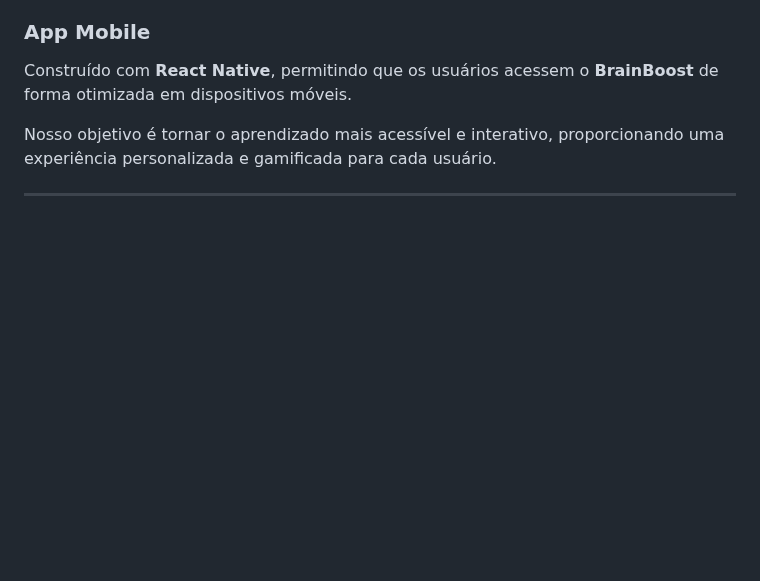
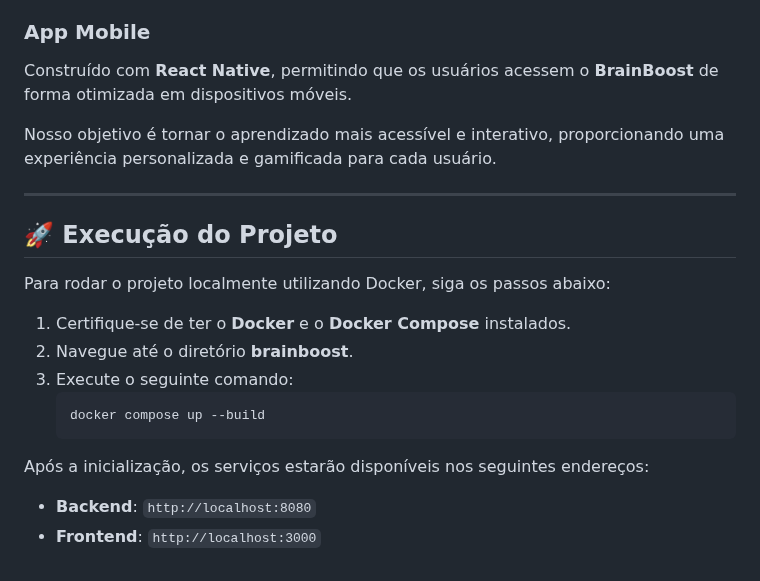
Before and after one commit to tassandro/brainboost, a Markdown page: readme.md, the part around the change. Rendered like a GitHub page; blank space fills up the shorter version.

Commit message:
finalizando readme

````diff
--- a/readme.md
+++ b/readme.md
@@ -89,3 +89,19 @@ Construído com **React Native**, permitindo que os usuários acessem o **BrainB
 Nosso objetivo é tornar o aprendizado mais acessível e interativo, proporcionando uma experiência personalizada e gamificada para cada usuário.
 
 ---
+
+## 🚀 Execução do Projeto
+
+Para rodar o projeto localmente utilizando Docker, siga os passos abaixo:
+
+1. Certifique-se de ter o **Docker** e o **Docker Compose** instalados.
+2. Navegue até o diretório **brainboost**.
+3. Execute o seguinte comando:
+   ```sh
+   docker compose up --build
+   ```
+
+Após a inicialização, os serviços estarão disponíveis nos seguintes endereços:
+
+- **Backend**: `http://localhost:8080`
+- **Frontend**: `http://localhost:3000`
````
